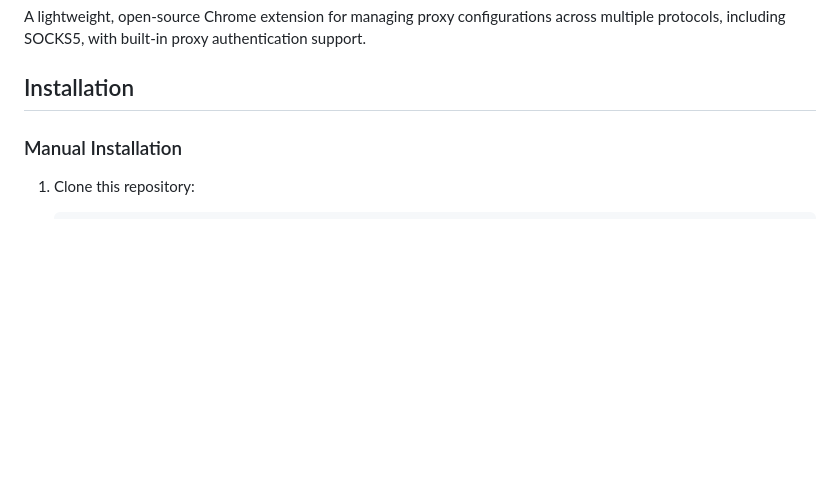
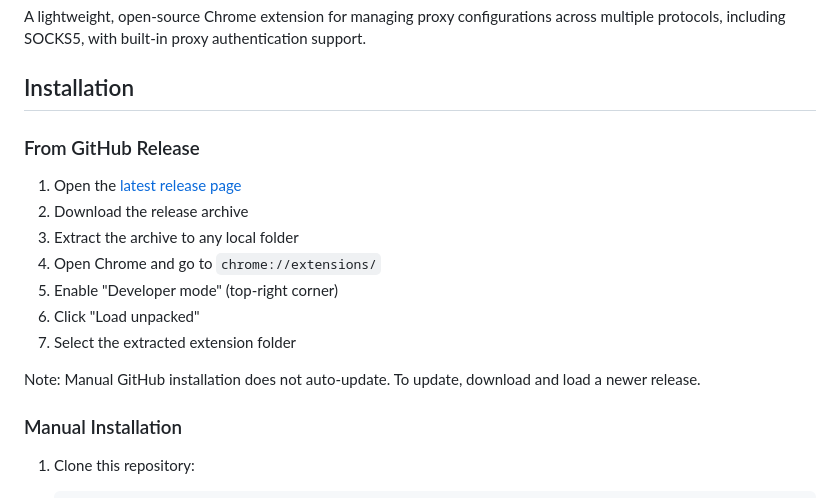
Before and after one commit to dmitryesin/cloakr, a Markdown page: README.md, the part around the change. GitHub-like rendering; blank space fills up the shorter version.

Commit message:
Update installation instructions in README.md

```diff
--- a/README.md
+++ b/README.md
@@ -3,6 +3,17 @@
 A lightweight, open-source Chrome extension for managing proxy configurations across multiple protocols, including SOCKS5, with built-in proxy authentication support.
 
 ## Installation
+
+### From GitHub Release
+1. Open the [latest release page](https://github.com/dmitryesin/cloakr/releases/latest)
+2. Download the release archive
+3. Extract the archive to any local folder
+4. Open Chrome and go to `chrome://extensions/`
+5. Enable "Developer mode" (top-right corner)
+6. Click "Load unpacked"
+7. Select the extracted extension folder
+
+Note: Manual GitHub installation does not auto-update. To update, download and load a newer release.
 
 <!-- ### From Chrome Web Store
 1. Visit [Cloakr on Chrome Web Store]()
```
